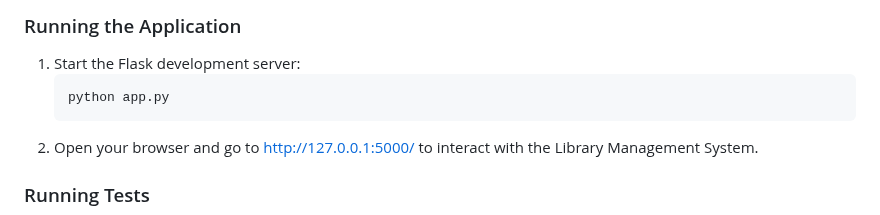
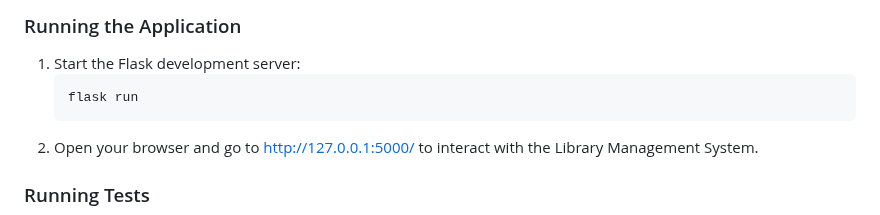
Before and after one commit to NSAjay2279/Library-Management-System, a Markdown page: README.md, the part around the change. GitHub-like rendering.

```diff
--- a/README.md
+++ b/README.md
@@ -49,7 +49,7 @@ source venv/bin/activate  # On Windows, use `venv\Scripts\activate`</code></pre>
 <h3>Running the Application</h3>
 <ol>
     <li>Start the Flask development server:
-        <pre><code>python app.py</code></pre>
+        <pre><code>flask run</code></pre>
     </li>
     <li>Open your browser and go to <a href="http://127.0.0.1:5000/">http://127.0.0.1:5000/</a> to interact with the Library Management System.</li>
 </ol>
```
